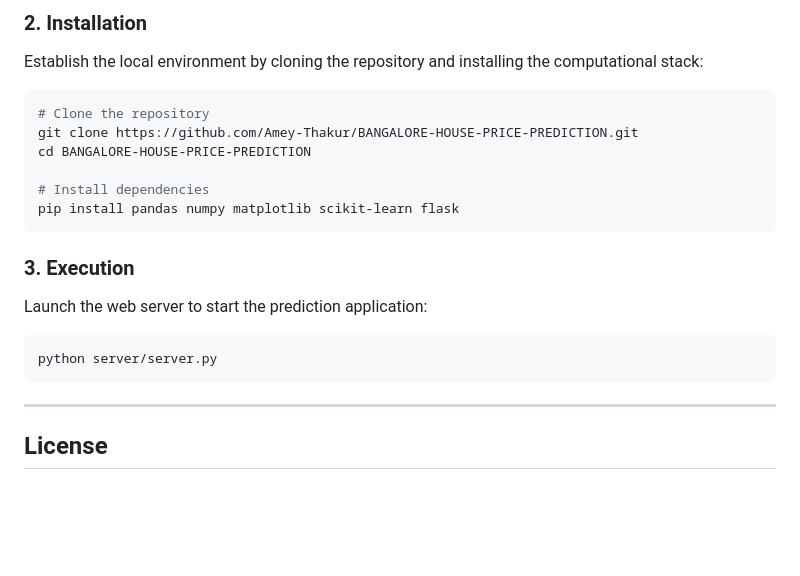
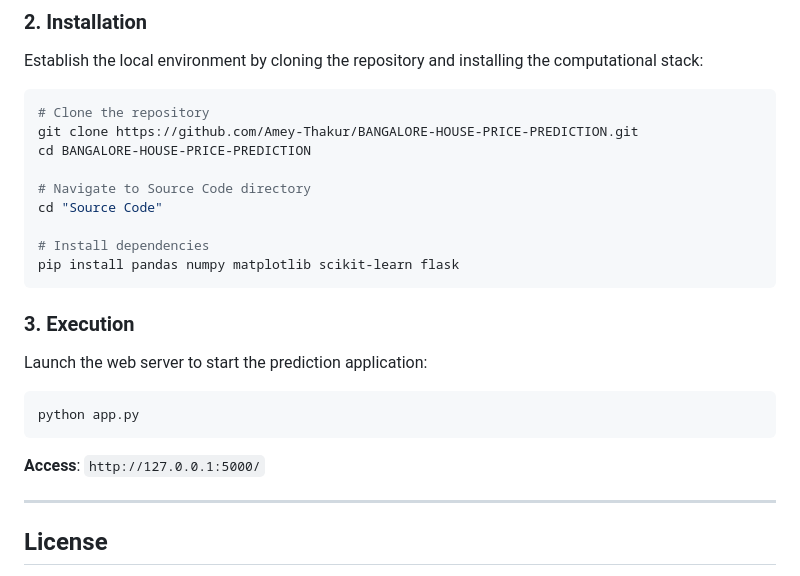
Before and after one commit to Amey-Thakur/BANGALORE-HOUSE-PRICE-PREDICTION, a Markdown page: README.md, the part around the change. Rendered like a GitHub page; blank space fills up the shorter version.

Commit message:
BHPP
Co-authored-by: Mega Satish <mega.modha@gmail.com>

````diff
--- a/README.md
+++ b/README.md
@@ -189,6 +189,9 @@ Establish the local environment by cloning the repository and installing the com
 git clone https://github.com/Amey-Thakur/BANGALORE-HOUSE-PRICE-PREDICTION.git
 cd BANGALORE-HOUSE-PRICE-PREDICTION
 
+# Navigate to Source Code directory
+cd "Source Code"
+
 # Install dependencies
 pip install pandas numpy matplotlib scikit-learn flask
 ```
@@ -196,8 +199,9 @@ pip install pandas numpy matplotlib scikit-learn flask
 ### 3. Execution
 Launch the web server to start the prediction application:
 ```bash
-python server/server.py
+python app.py
 ```
+**Access**: `http://127.0.0.1:5000/`
 
 ---
 
````
